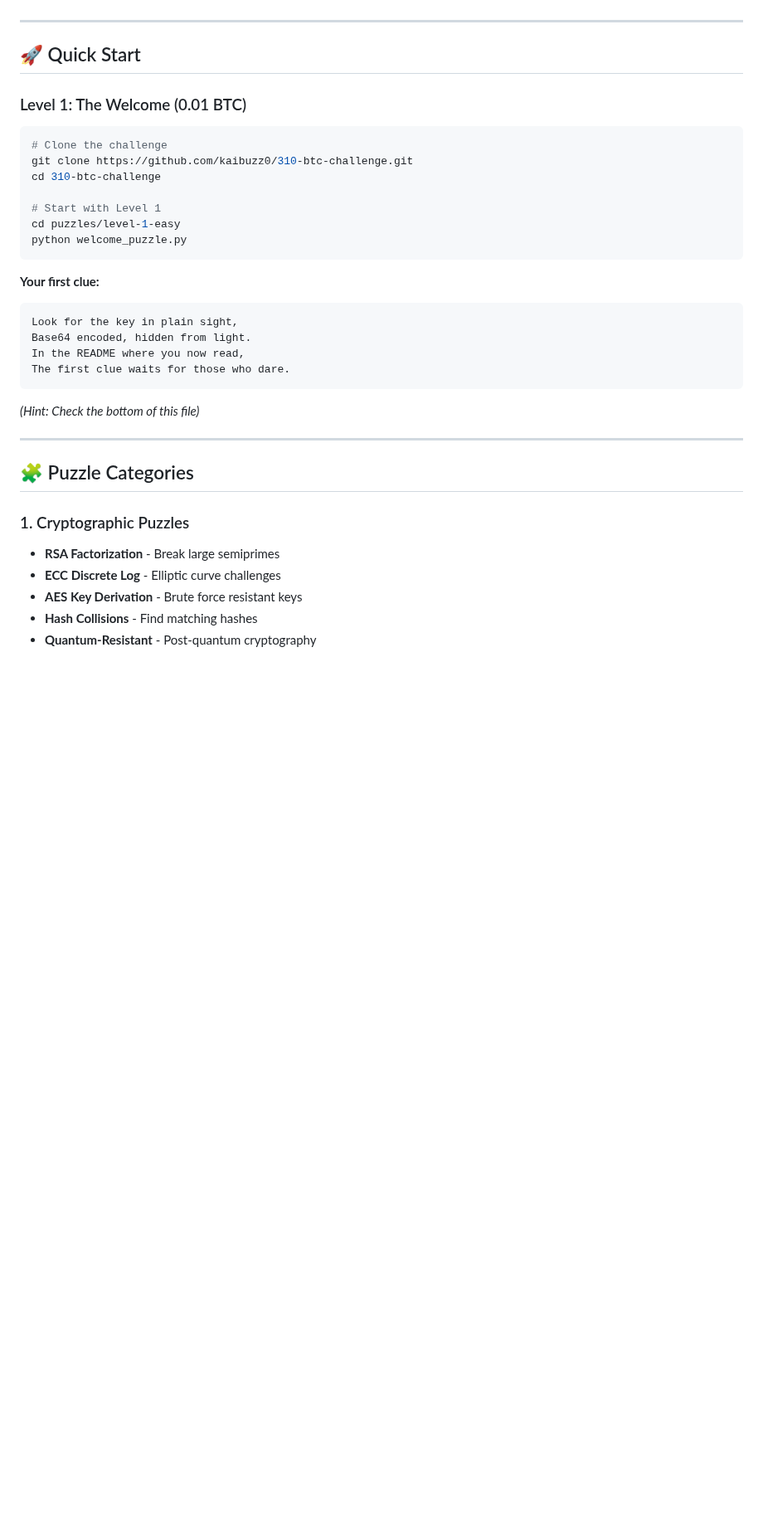
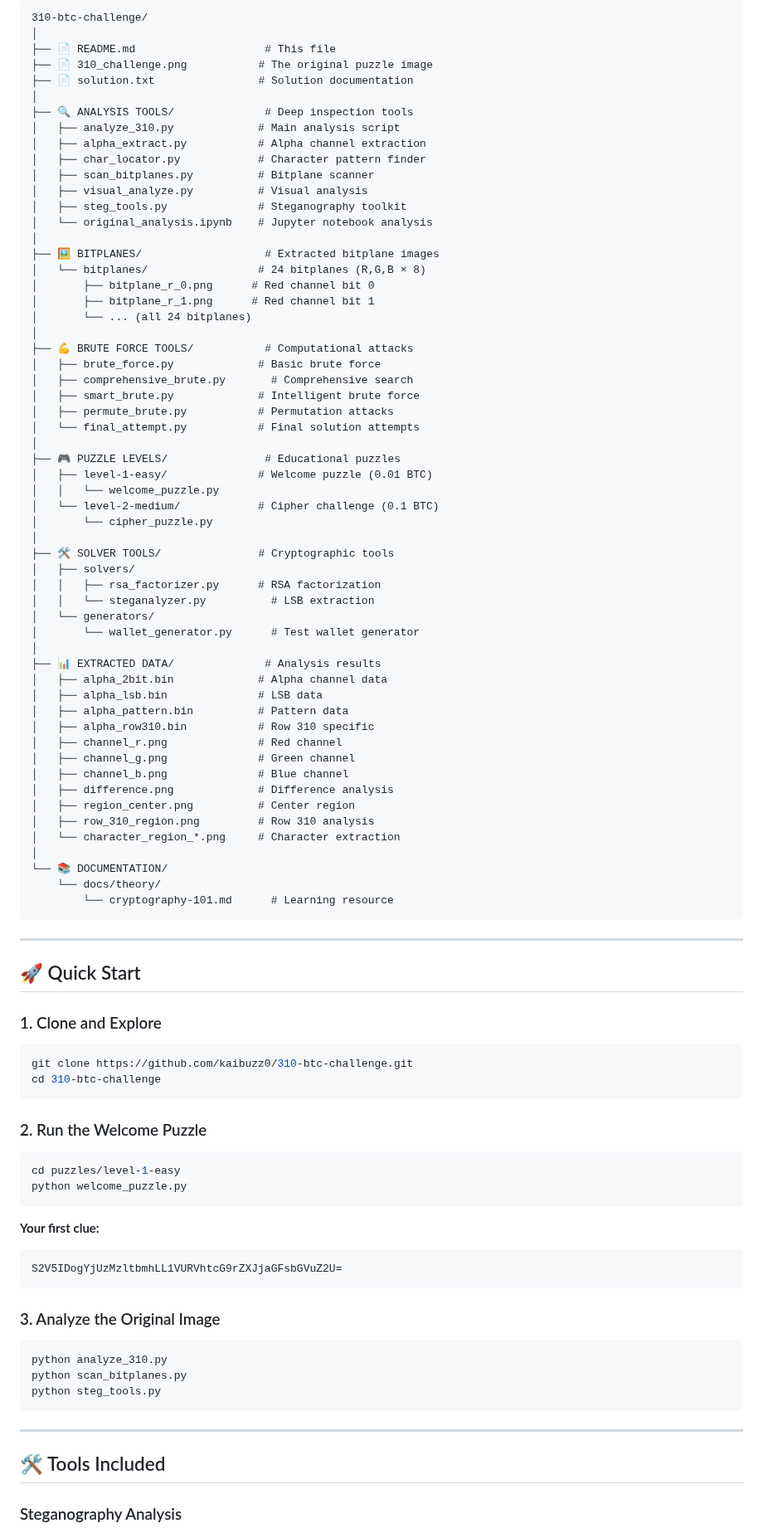
Before and after one commit to kaibuzz0/cipher-solving-suite, a Markdown page: README.md, the part around one of its changes. Shown at 83% size. Rendered like a GitHub page; blank space fills up the shorter version.

````diff
--- a/README.md
+++ b/README.md
@@ -36,38 +48,97 @@ Each level increases in difficulty, requiring knowledge of:
+```
+310-btc-challenge/
+│
+├── 📄 README.md                    # This file
+├── 📄 310_challenge.png           # The original puzzle image
+├── 📄 solution.txt                # Solution documentation
+│
+├── 🔍 ANALYSIS TOOLS/              # Deep inspection tools
+│   ├── analyze_310.py             # Main analysis script
+│   ├── alpha_extract.py           # Alpha channel extraction
+│   ├── char_locator.py            # Character pattern finder
+│   ├── scan_bitplanes.py          # Bitplane scanner
+│   ├── visual_analyze.py          # Visual analysis
+│   ├── steg_tools.py              # Steganography toolkit
+│   └── original_analysis.ipynb    # Jupyter notebook analysis
+│
+├── 🖼️ BITPLANES/                   # Extracted bitplane images
+│   └── bitplanes/                 # 24 bitplanes (R,G,B × 8)
+│       ├── bitplane_r_0.png      # Red channel bit 0
+│       ├── bitplane_r_1.png      # Red channel bit 1
+│       └── ... (all 24 bitplanes)
+│
+├── 💪 BRUTE FORCE TOOLS/           # Computational attacks
+│   ├── brute_force.py             # Basic brute force
+│   ├── comprehensive_brute.py       # Comprehensive search
+│   ├── smart_brute.py             # Intelligent brute force
+│   ├── permute_brute.py           # Permutation attacks
+│   └── final_attempt.py           # Final solution attempts
+│
+├── 🎮 PUZZLE LEVELS/               # Educational puzzles
+│   ├── level-1-easy/              # Welcome puzzle (0.01 BTC)
+│   │   └── welcome_puzzle.py
+│   └── level-2-medium/            # Cipher challenge (0.1 BTC)
+│       └── cipher_puzzle.py
+│
+├── 🛠️ SOLVER TOOLS/               # Cryptographic tools
+│   ├── solvers/
+│   │   ├── rsa_factorizer.py      # RSA factorization
+│   │   └── steganalyzer.py          # LSB extraction
+│   └── generators/
+│       └── wallet_generator.py      # Test wallet generator
+│
+├── 📊 EXTRACTED DATA/              # Analysis results
+│   ├── alpha_2bit.bin             # Alpha channel data
+│   ├── alpha_lsb.bin              # LSB data
+│   ├── alpha_pattern.bin          # Pattern data
+│   ├── alpha_row310.bin           # Row 310 specific
+│   ├── channel_r.png              # Red channel
+│   ├── channel_g.png              # Green channel
+│   ├── channel_b.png              # Blue channel
+│   ├── difference.png             # Difference analysis
+│   ├── region_center.png          # Center region
+│   ├── row_310_region.png         # Row 310 analysis
+│   └── character_region_*.png     # Character extraction
+│
+└── 📚 DOCUMENTATION/
+    └── docs/theory/
+        └── cryptography-101.md      # Learning resource
+```
 
 ---
 
 ## 🚀 Quick Start
 
-### Level 1: The Welcome (0.01 BTC)
+### 1. Clone and Explore
 
 ```bash
-# Clone the challenge
 git clone https://github.com/kaibuzz0/310-btc-challenge.git
 cd 310-btc-challenge
+```
 
-# Start with Level 1
+### 2. Run the Welcome Puzzle
+
+```bash
 cd puzzles/level-1-easy
 python welcome_puzzle.py
 ```
 
 **Your first clue:**
 ```
-Look for the key in plain sight,
-Base64 encoded, hidden from light.
-In the README where you now read,
-The first clue waits for those who dare.
+S2V5IDogYjUzMzltbmhLL1VURVhtcG9rZXJjaGFsbGVuZ2U=
 ```
 
-*(Hint: Check the bottom of this file)*
+### 3. Analyze the Original Image
+
+```bash
+python analyze_310.py
+python scan_bitplanes.py
+python steg_tools.py
+```
 
 ---
 
-## 🧩 Puzzle Categories
+## 🛠️ Tools Included
 
-### 1. Cryptographic Puzzles
-- **RSA Factorization** - Break large semiprimes
-- **ECC Discrete Log** - Elliptic curve challenges
-- **AES Key Derivation** - Brute force resistant keys
-- **Hash Collisions** - Find matching hashes
-- **Quantum-Resistant** - Post-quantum cryptography
+### Steganography Analysis
 
````
Also changed, not shown: other parts of README.md (+221 -104 lines).
